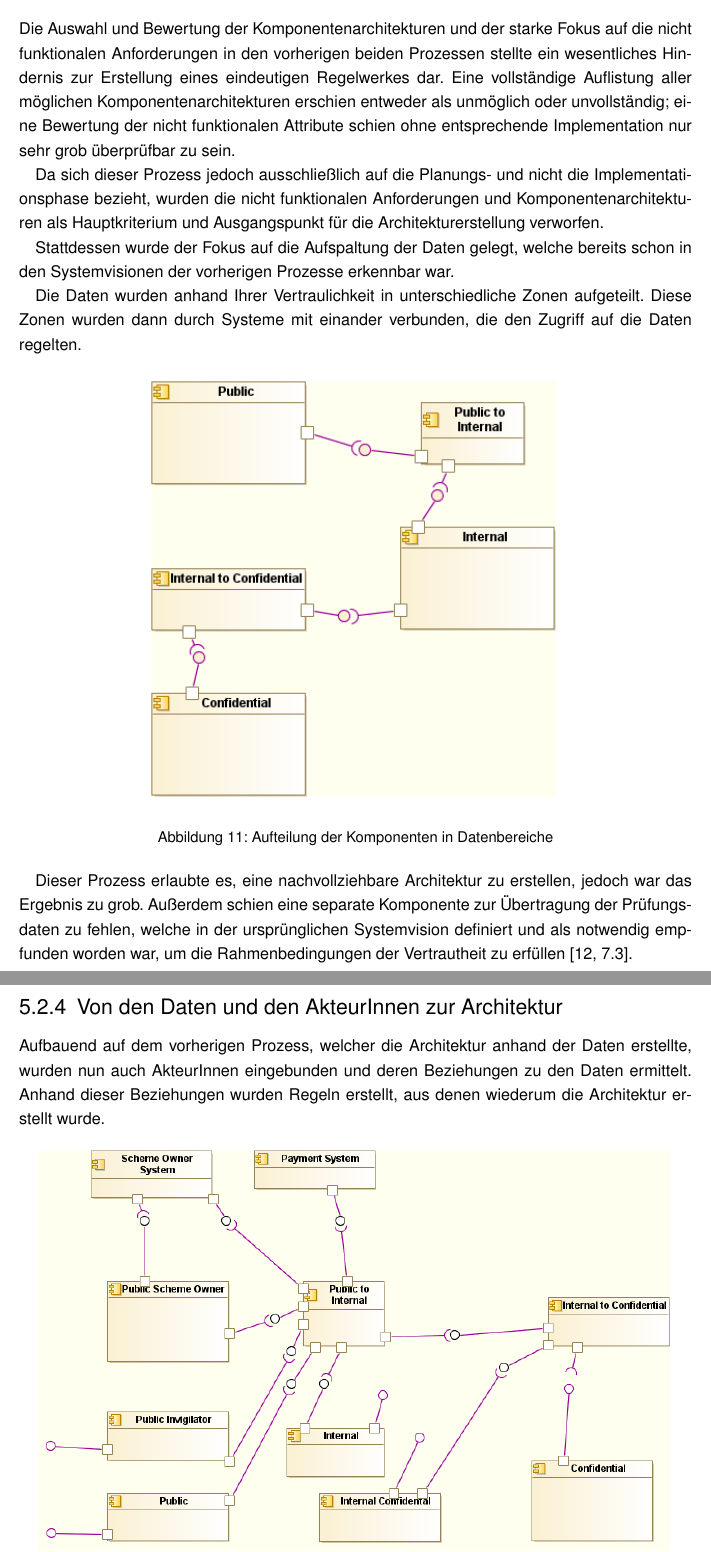
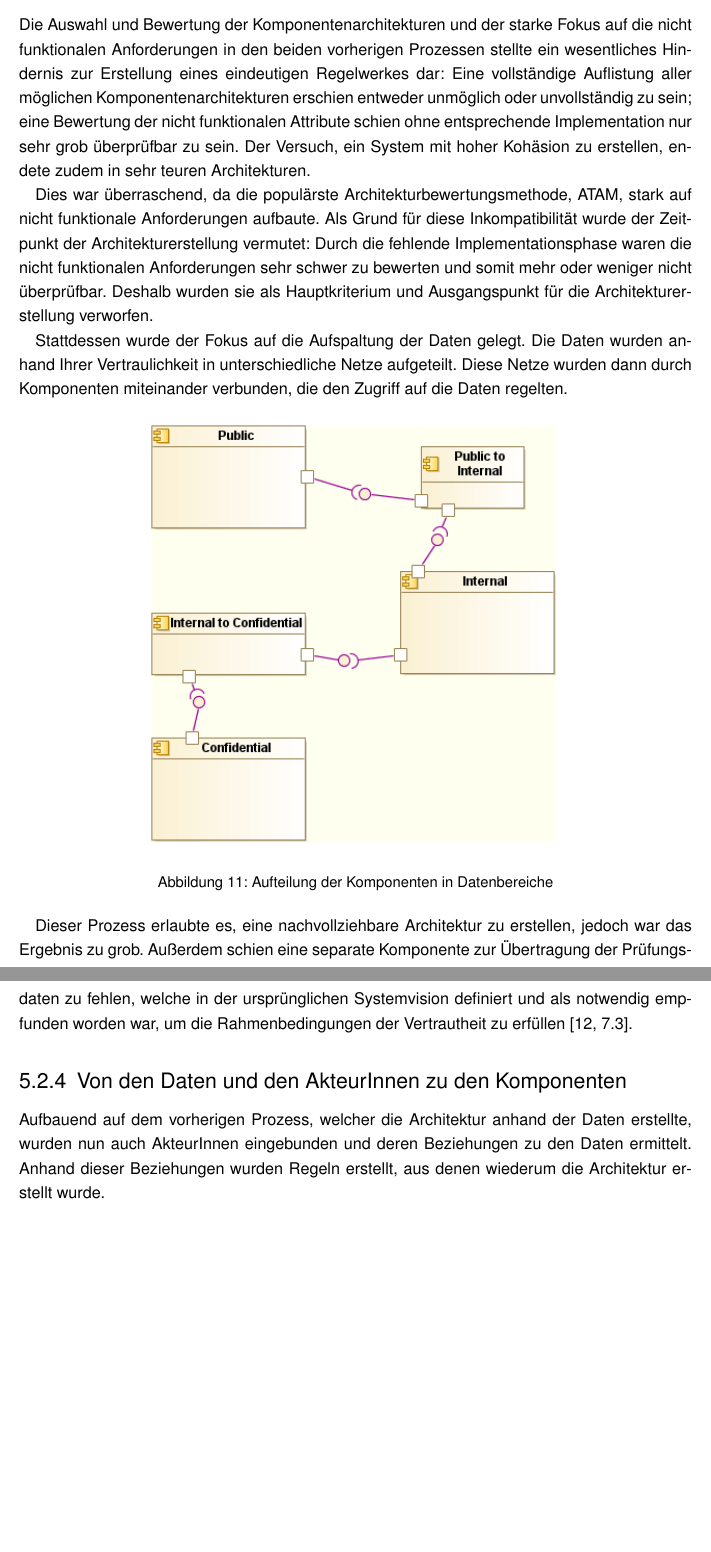
Before and after one commit to BernhardPosselt/master-thesis, a LaTeX thesis (thesis/thesis.tex, which reads thesis/chapters/processcreation.tex): two parts of pages 36 and 37 of 75, joined at a grey line, cut so that both start at the same text, the shorter picture padded with empty space. Compiled offline with pdfLaTeX; an older LaTeX class or package is replaced by its successor.

Commit message:
correct next chapter

```diff
--- a/thesis/chapters/processcreation.tex
+++ b/thesis/chapters/processcreation.tex
@@ -65,12 +65,10 @@ Auch dieser Prozess litt jedoch unter dem Problem, dass die nicht funktionalen A
 
-\subsection{Von den Daten zur Architektur}
-Die Auswahl und Bewertung der Komponentenarchitekturen und der starke Fokus auf die nicht funktionalen Anforderungen in den vorherigen beiden Prozessen stellte ein wesentliches Hindernis zur Erstellung eines eindeutigen Regelwerkes dar. Eine vollständige Auflistung aller möglichen Komponentenarchitekturen erschien entweder als unmöglich oder unvollständig; eine Bewertung der nicht funktionalen Attribute schien ohne entsprechende Implementation nur sehr grob überprüfbar zu sein.
+\subsection{Von den Daten zu den Komponenten}
+Die Auswahl und Bewertung der Komponentenarchitekturen und der starke Fokus auf die nicht funktionalen Anforderungen in den beiden vorherigen Prozessen stellte ein wesentliches Hindernis zur Erstellung eines eindeutigen Regelwerkes dar: Eine vollständige Auflistung aller möglichen Komponentenarchitekturen erschien entweder unmöglich oder unvollständig zu sein; eine Bewertung der nicht funktionalen Attribute schien ohne entsprechende Implementation nur sehr grob überprüfbar zu sein. Der Versuch, ein System mit hoher Kohäsion zu erstellen, endete zudem in sehr teuren Architekturen.
 
-Da sich dieser Prozess jedoch ausschließlich auf die Planungs- und nicht die Implementationsphase bezieht, wurden die nicht funktionalen Anforderungen und Komponentenarchitekturen als Hauptkriterium und Ausgangspunkt für die Architekturerstellung verworfen.
+Dies war überraschend, da die populärste Architekturbewertungsmethode, ATAM, stark auf nicht funktionale Anforderungen aufbaute. Als Grund für diese Inkompatibilität wurde der Zeitpunkt der Architekturerstellung vermutet: Durch die fehlende Implementationsphase waren die nicht funktionalen Anforderungen sehr schwer zu bewerten und somit mehr oder weniger nicht überprüfbar. Deshalb wurden sie als Hauptkriterium und Ausgangspunkt für die Architekturerstellung verworfen.
 
-Stattdessen wurde der Fokus auf die Aufspaltung der Daten gelegt, welche bereits schon in den Systemvisionen der vorherigen Prozesse erkennbar war.
-
-Die Daten wurden anhand Ihrer Vertraulichkeit in unterschiedliche Zonen aufgeteilt. Diese Zonen wurden dann durch Systeme mit einander verbunden, die den Zugriff auf die Daten regelten.
+Stattdessen wurde der Fokus auf die Aufspaltung der Daten gelegt. Die Daten wurden anhand Ihrer Vertraulichkeit in unterschiedliche Netze aufgeteilt. Diese Netze wurden dann durch Komponenten miteinander verbunden, die den Zugriff auf die Daten regelten.
 
 \begin{figure}[!htbp]
     \centering
@@ -80,7 +78,7 @@ Die Daten wurden anhand Ihrer Vertraulichkeit in unterschiedliche Zonen aufgetei
 
 Dieser Prozess erlaubte es, eine nachvollziehbare Architektur zu erstellen, jedoch war das Ergebnis zu grob. Außerdem schien eine separate Komponente zur  Übertragung der Prüfungsdaten zu fehlen, welche in der ursprünglichen Systemvision definiert und als notwendig empfunden worden war, um die Rahmenbedingungen der Vertrautheit zu erfüllen \cite[7.3]{ISO_CERT}.
 
-\subsection{Von den Daten und den AkteurInnen zur Architektur}
+\subsection{Von den Daten und den AkteurInnen zu den Komponenten}
 Aufbauend auf dem vorherigen Prozess, welcher die Architektur anhand der Daten erstellte, wurden nun auch AkteurInnen eingebunden und deren Beziehungen zu den Daten ermittelt. Anhand dieser Beziehungen wurden Regeln erstellt, aus denen wiederum die Architektur erstellt wurde.
 
 \begin{figure}[!htbp]
```
Also changed, not shown: thesis/chapters/processcreation.tex (4 more changed lines).
